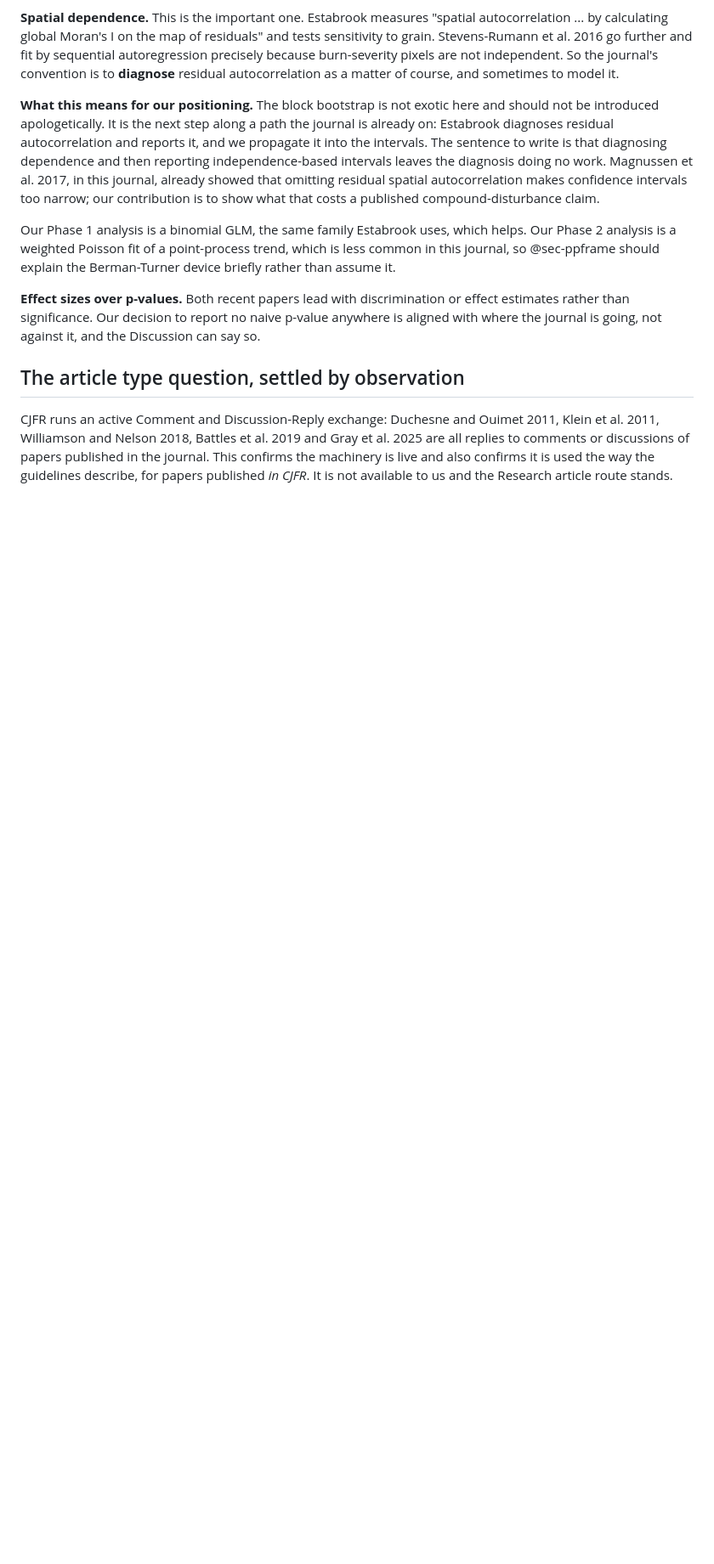
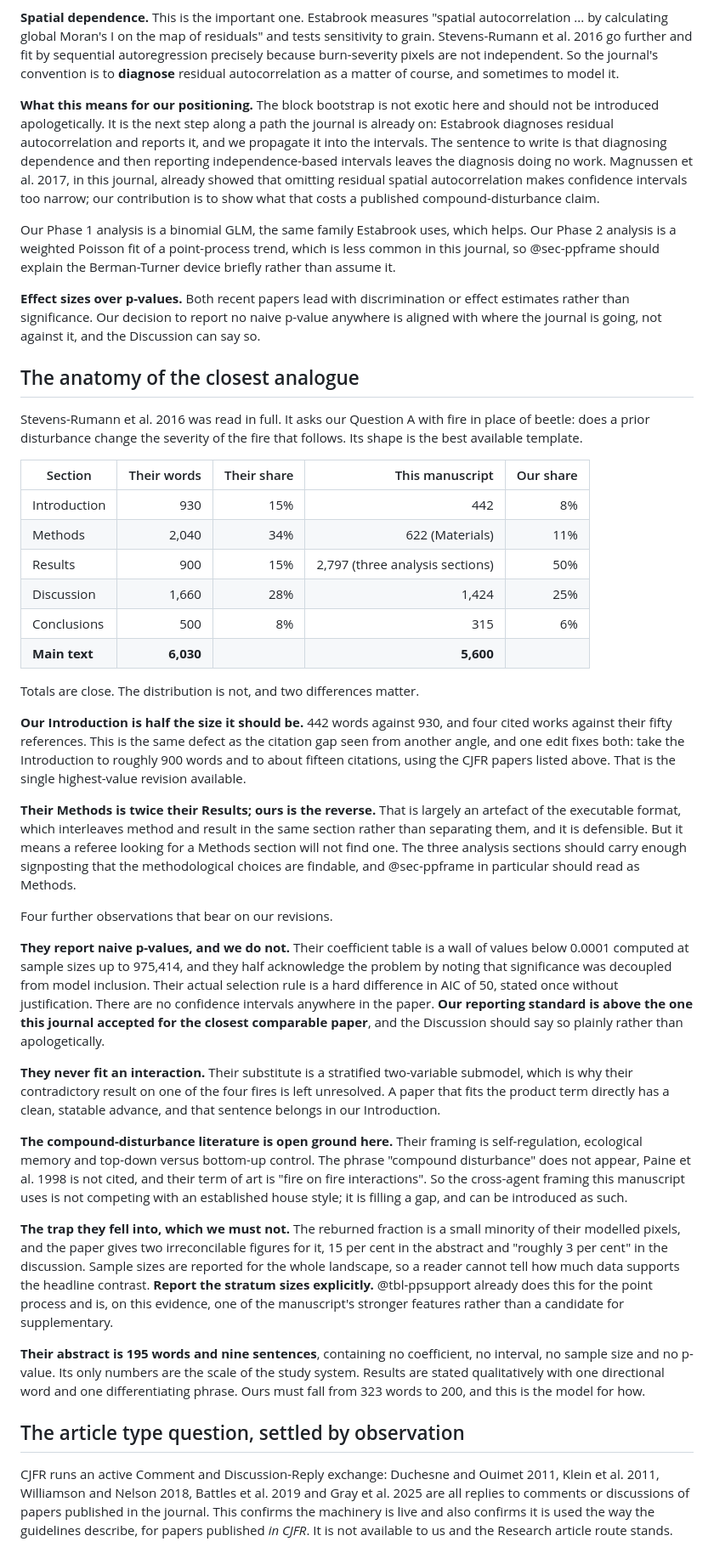
Before and after one commit to seamusrobertmurphy/compound-disturbance-additively-modelled, a Markdown page: 05.tasks/CJFR-COMPARATOR-PAPERS-2026-08-05.md, the part around the change. Shown at 85% size. GitHub-like rendering; blank space fills up the shorter version.

Commit message:
Add the anatomy of the closest CJFR analogue
Stevens-Rumann et al. 2016 asks our Question A with fire in place of beetle and
was read in full. Its main text is 6,030 words against our 5,600, so the totals
match, but the distribution does not: their Introduction is 930 words and ours
is 442, and their Methods is twice their Results while ours is the reverse.

Taking the Introduction to roughly 900 words and fifteen citations fixes both
that imbalance and the citation gap in one edit, and is the highest-value
revision available.

Three things that change how we should write the Discussion. They report naive
p-values from samples up to 975,414 and carry no confidence intervals anywhere,
so our reporting standard is above what this journal accepted for the closest
comparable paper. They never fit an interaction, which makes our product term a
statable advance. And the compound-disturbance literature is absent from their
framing, so that ground is open rather than contested.

Also records the trap they fell into: the reburned fraction is a small minority
of their modelled pixels and the paper gives two irreconcilable figures for it,
so stratum sizes must be reported explicitly.

```diff
--- a/05.tasks/CJFR-COMPARATOR-PAPERS-2026-08-05.md
+++ b/05.tasks/CJFR-COMPARATOR-PAPERS-2026-08-05.md
@@ -185,6 +185,65 @@ so @sec-ppframe should explain the Berman-Turner device briefly rather than assu
 rather than significance. Our decision to report no naive p-value anywhere is aligned with where the
 journal is going, not against it, and the Discussion can say so.
 
+## The anatomy of the closest analogue
+
+Stevens-Rumann et al. 2016 was read in full. It asks our Question A with fire in place of beetle:
+does a prior disturbance change the severity of the fire that follows. Its shape is the best
+available template.
+
+| Section | Their words | Their share | This manuscript | Our share |
+|---|---:|---:|---:|---:|
+| Introduction | 930 | 15% | 442 | 8% |
+| Methods | 2,040 | 34% | 622 (Materials) | 11% |
+| Results | 900 | 15% | 2,797 (three analysis sections) | 50% |
+| Discussion | 1,660 | 28% | 1,424 | 25% |
+| Conclusions | 500 | 8% | 315 | 6% |
+| **Main text** | **6,030** | | **5,600** | |
+
+Totals are close. The distribution is not, and two differences matter.
+
+**Our Introduction is half the size it should be.** 442 words against 930, and four cited works
+against their fifty references. This is the same defect as the citation gap seen from another angle,
+and one edit fixes both: take the Introduction to roughly 900 words and to about fifteen citations,
+using the CJFR papers listed above. That is the single highest-value revision available.
+
+**Their Methods is twice their Results; ours is the reverse.** That is largely an artefact of the
+executable format, which interleaves method and result in the same section rather than separating
+them, and it is defensible. But it means a referee looking for a Methods section will not find one.
+The three analysis sections should carry enough signposting that the methodological choices are
+findable, and @sec-ppframe in particular should read as Methods.
+
+Four further observations that bear on our revisions.
+
+**They report naive p-values, and we do not.** Their coefficient table is a wall of values below
+0.0001 computed at sample sizes up to 975,414, and they half acknowledge the problem by noting that
+significance was decoupled from model inclusion. Their actual selection rule is a hard difference in
+AIC of 50, stated once without justification. There are no confidence intervals anywhere in the
+paper. **Our reporting standard is above the one this journal accepted for the closest comparable
+paper**, and the Discussion should say so plainly rather than apologetically.
+
+**They never fit an interaction.** Their substitute is a stratified two-variable submodel, which is
+why their contradictory result on one of the four fires is left unresolved. A paper that fits the
+product term directly has a clean, statable advance, and that sentence belongs in our Introduction.
+
+**The compound-disturbance literature is open ground here.** Their framing is self-regulation,
+ecological memory and top-down versus bottom-up control. The phrase "compound disturbance" does not
+appear, Paine et al. 1998 is not cited, and their term of art is "fire on fire interactions". So the
+cross-agent framing this manuscript uses is not competing with an established house style; it is
+filling a gap, and can be introduced as such.
+
+**The trap they fell into, which we must not.** The reburned fraction is a small minority of their
+modelled pixels, and the paper gives two irreconcilable figures for it, 15 per cent in the abstract
+and "roughly 3 per cent" in the discussion. Sample sizes are reported for the whole landscape, so a
+reader cannot tell how much data supports the headline contrast. **Report the stratum sizes
+explicitly.** @tbl-ppsupport already does this for the point process and is, on this evidence, one of
+the manuscript's stronger features rather than a candidate for supplementary.
+
+**Their abstract is 195 words and nine sentences**, containing no coefficient, no interval, no sample
+size and no p-value. Its only numbers are the scale of the study system. Results are stated
+qualitatively with one directional word and one differentiating phrase. Ours must fall from 323 words
+to 200, and this is the model for how.
+
 ## The article type question, settled by observation
 
 CJFR runs an active Comment and Discussion-Reply exchange: Duchesne and Ouimet 2011, Klein et al.
```
